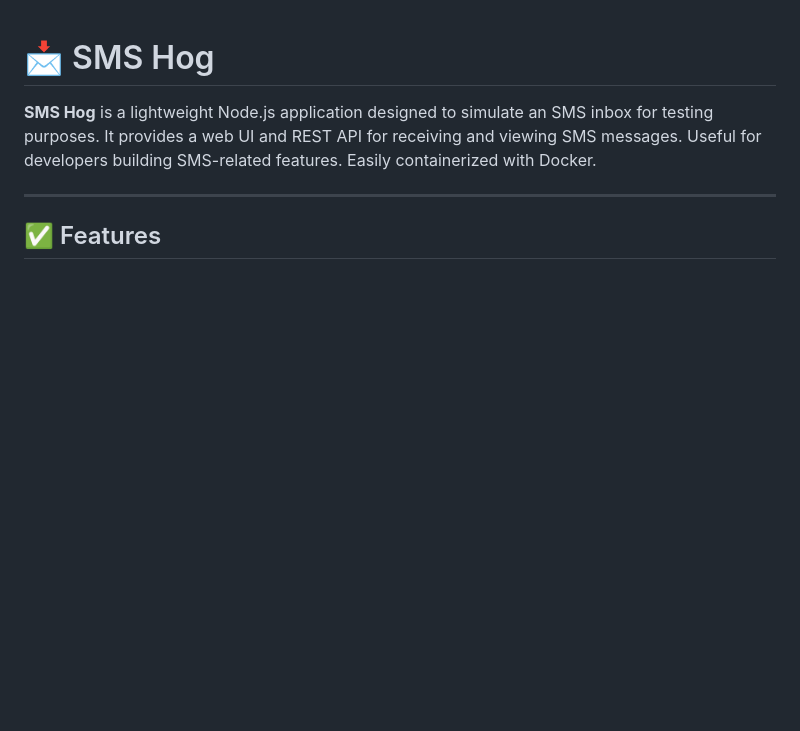
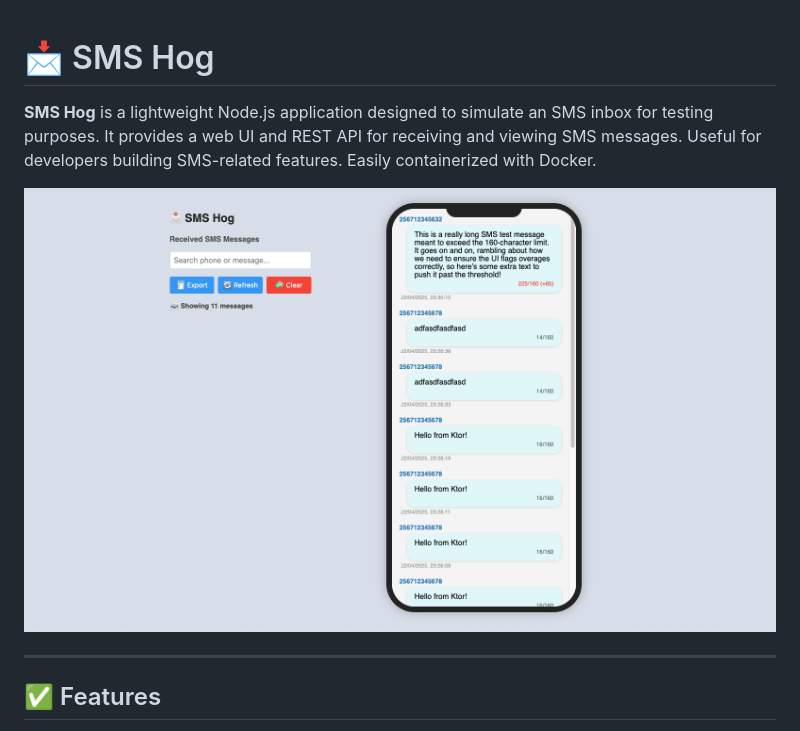
Before and after one commit to ShirleyKyeyune/SMSHog, a Markdown page: README.md, the part around the change. GitHub-like rendering; pictures changed too: public/smsHog-image.png (added); blank space fills up the shorter version.

Commit message:
feat: add SMS Hog UI image to README

```diff
--- a/README.md
+++ b/README.md
@@ -1,6 +1,8 @@
 # 📩 SMS Hog
 
 **SMS Hog** is a lightweight Node.js application designed to simulate an SMS inbox for testing purposes. It provides a web UI and REST API for receiving and viewing SMS messages. Useful for developers building SMS-related features. Easily containerized with Docker.
+
+![SMS Hog UI](public/smsHog-image.png)
 
 ---
 
```
